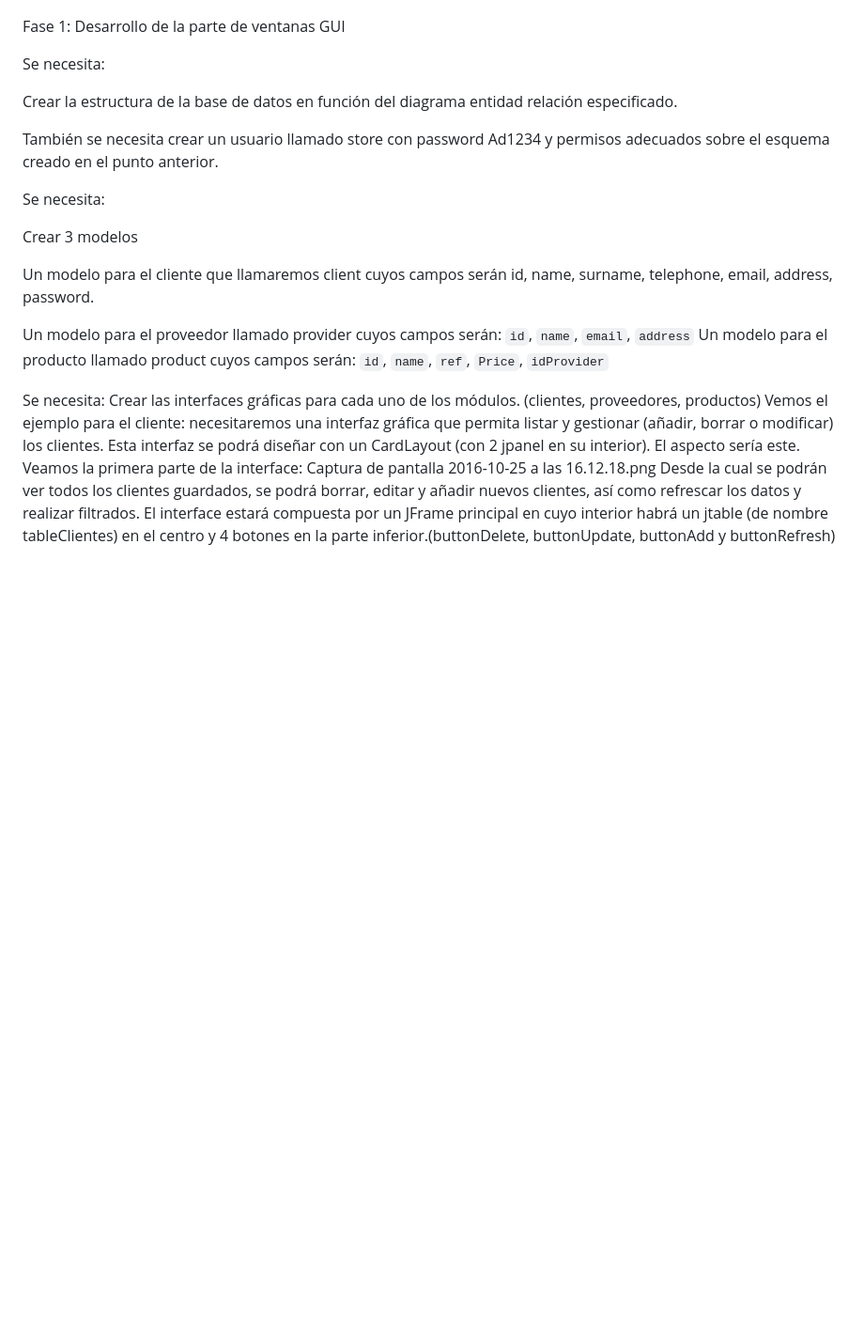
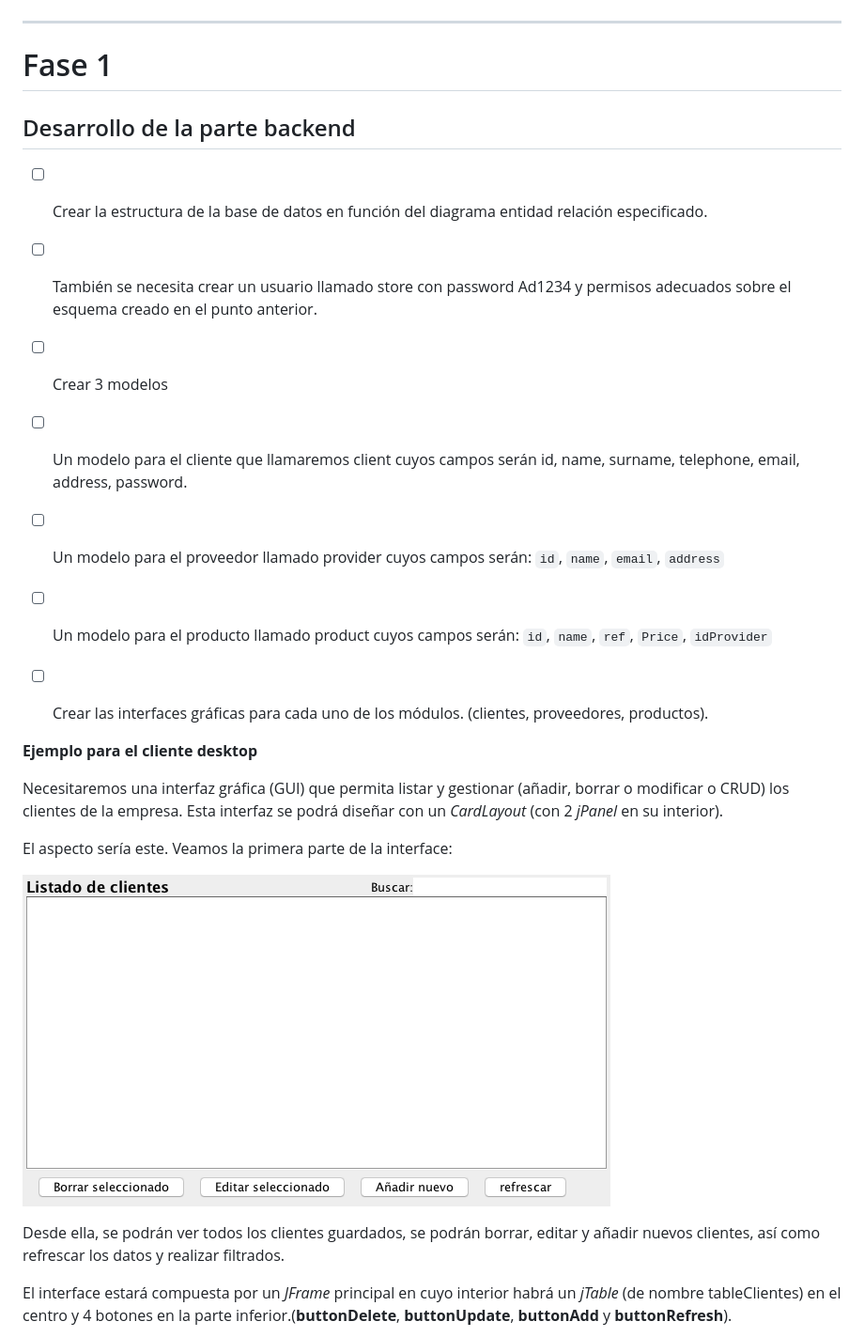
Before and after one commit to kant003/Store, a Markdown page: references/analisis.md, the part around the change printed below. Shown: that part at 94% size. Rendered like a GitHub page; pictures changed too: references/img/gui-mockup-00.png (added); blank space fills up the shorter version.

```diff
--- a/references/analisis.md
+++ b/references/analisis.md
@@ -53,29 +55,36 @@ El proyecto se desarrollará en 2 fases, usando el modelo de ciclo de vida del s
 ![Alt DiagramaER](/references/DiagramaER.png)
 
-Fase 1:  Desarrollo de la parte de ventanas GUI
+____
 
-Se necesita:
+# Fase 1
+## Desarrollo de la parte backend
 
-Crear la estructura de la base de datos en función del diagrama entidad relación especificado.
+* [ ] Crear la estructura de la base de datos en función del diagrama entidad relación especificado.
 
-También se necesita crear un usuario llamado store con password Ad1234 y permisos adecuados sobre el esquema creado en el punto anterior.
+* [ ] También se necesita crear un usuario llamado store con password Ad1234 y permisos adecuados sobre el esquema creado en el punto anterior.
 
-Se necesita:
+* [ ] Crear 3 modelos
 
-Crear 3 modelos
+* [ ] Un modelo para el cliente que llamaremos client cuyos campos serán id, name, surname, telephone, email, address, password.
 
-Un modelo para el cliente que llamaremos client cuyos campos serán id, name, surname, telephone, email, address, password.
+* [ ] Un modelo para el proveedor llamado provider cuyos campos serán:
+`id`, `name`, `email`, `address`
 
-Un modelo para el proveedor llamado provider cuyos campos serán:
-`id`, `name`, `email`, `address`
-Un modelo para el producto llamado product cuyos campos serán:
+* [ ] Un modelo para el producto llamado product cuyos campos serán:
 `id`, `name`, `ref`, `Price`, `idProvider`
 
-Se necesita:
-Crear las interfaces gráficas para cada uno de los módulos. (clientes, proveedores, productos)
-Vemos el ejemplo para el cliente: necesitaremos una interfaz gráfica que permita listar y gestionar (añadir, borrar o modificar) los clientes. Esta interfaz se podrá diseñar con un CardLayout (con 2 jpanel en su interior).
+* [ ] Crear las interfaces gráficas para cada uno de los módulos. (clientes, proveedores, productos).
+
+**Ejemplo para el cliente desktop**
+
+Necesitaremos una interfaz gráfica (GUI) que permita listar y gestionar (añadir, borrar o modificar o CRUD) los clientes de la empresa. Esta interfaz se podrá diseñar con un *CardLayout* (con 2 *jPanel* en su interior).
+
 El aspecto sería este. Veamos la primera parte de la interface:
- Captura de pantalla 2016-10-25 a las 16.12.18.png
-Desde la cual se podrán ver todos los clientes guardados, se podrá borrar, editar y añadir nuevos clientes, así como refrescar los datos y realizar filtrados.
-El interface estará compuesta por un JFrame principal en cuyo interior habrá un jtable (de nombre tableClientes) en el centro y 4 botones en la parte inferior.(buttonDelete, buttonUpdate, buttonAdd y buttonRefresh)
+
+![Alt DiagramaER](/references/img/gui-mockup-00.png)
+
+Desde ella, se podrán ver todos los clientes guardados, se podrán borrar, editar y añadir nuevos clientes, así como refrescar los datos y realizar filtrados.
+
+El interface estará compuesta por un *JFrame* principal en cuyo interior habrá un *jTable* (de nombre tableClientes) en el centro y 4 botones en la parte inferior.(**buttonDelete**, **buttonUpdate**, **buttonAdd** y **buttonRefresh**).
+
 En la parte superior un label con el titulo de la ventana y una zona para que se pueden filtrar los datos a modo de búsqueda txtFilter.
```
Also changed, not shown: other parts of references/analisis.md (+87 -36 lines), references/img/gui-mockup-01.png (added).
